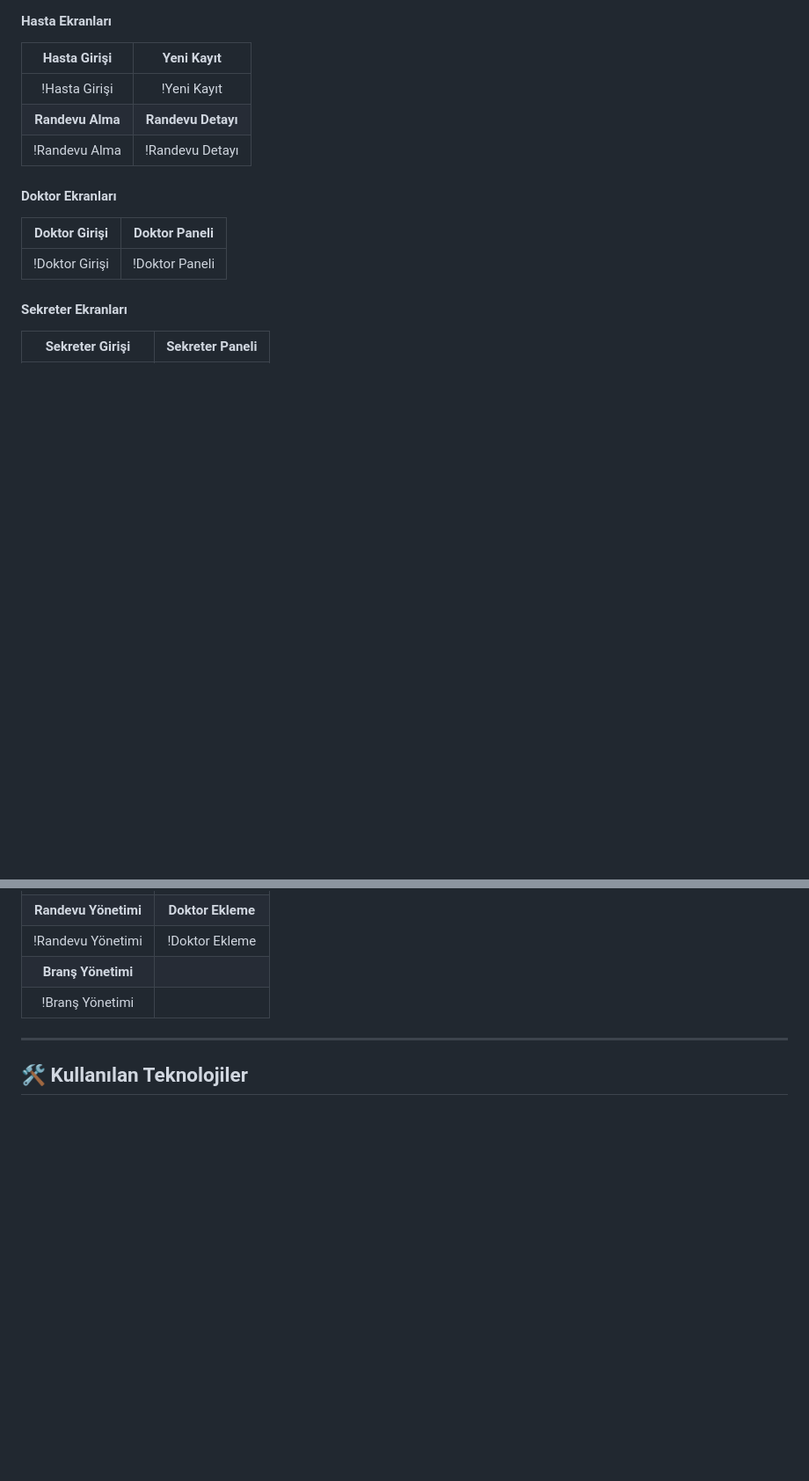
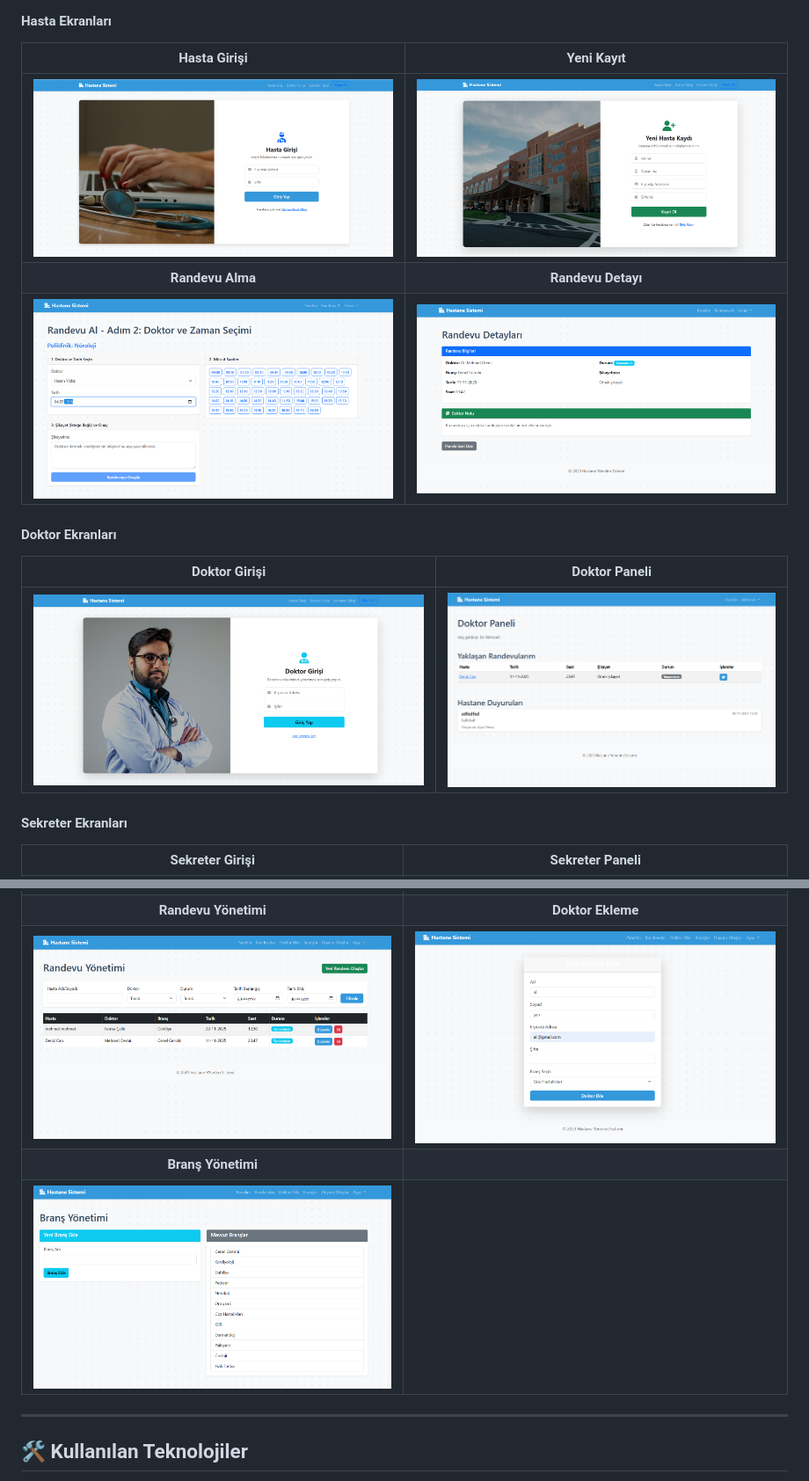
Before and after one commit to furkannaydn/hospital_system, a Markdown page: README.md, 2 parts joined by grey strips. Shown: that part at 88% size. Drawn GitHub-style; blank space fills up the shorter version.

Commit message:
Add README with screenshots

```diff
--- a/README.md
+++ b/README.md
@@ -63,14 +63,14 @@ Aşağıda sistemin temel sayfalarından bazı ekran görüntüleri yer almaktad
 #### Hasta Ekranları
 | Hasta Girişi | Yeni Kayıt |
 | :---: | :---: |
-| !Hasta Girişi | !Yeni Kayıt |
+| ![Hasta Girişi](hastane_projesi/assets/hastagiriş.png) | ![Yeni Kayıt](hastane_projesi/assets/kayıtol.png) |
 | **Randevu Alma** | **Randevu Detayı** |
-| !Randevu Alma | !Randevu Detayı |
+| ![Randevu Alma](hastane_projesi/assets/randevual.png) | ![Randevu Detayı](hastane_projesi/assets/randevu.png) |
 
 #### Doktor Ekranları
 | Doktor Girişi | Doktor Paneli |
 | :---: | :---: |
-| !Doktor Girişi | !Doktor Paneli |
+| ![Doktor Girişi](hastane_projesi/assets/doktorgiriş.png) | ![Doktor Paneli](hastane_projesi/assets/doktorpanel.png) |
 
 #### Sekreter Ekranları
 | Sekreter Girişi | Sekreter Paneli |
@@ -79,7 +79,7 @@ Aşağıda sistemin temel sayfalarından bazı ekran görüntüleri yer almaktad
 | **Randevu Yönetimi** | **Doktor Ekleme** |
-| !Randevu Yönetimi | !Doktor Ekleme |
+| ![Randevu Yönetimi](hastane_projesi/assets/sekreterrandevu.png) | ![Doktor Ekleme](hastane_projesi/assets/sekreterdoktor.png) |
 | **Branş Yönetimi** |
-| !Branş Yönetimi |
+| ![Branş Yönetimi](hastane_projesi/assets/sekreterbranş.png) |
 
 ---
 
```
Also changed, not shown: other parts of README.md (+11 -11 lines).
